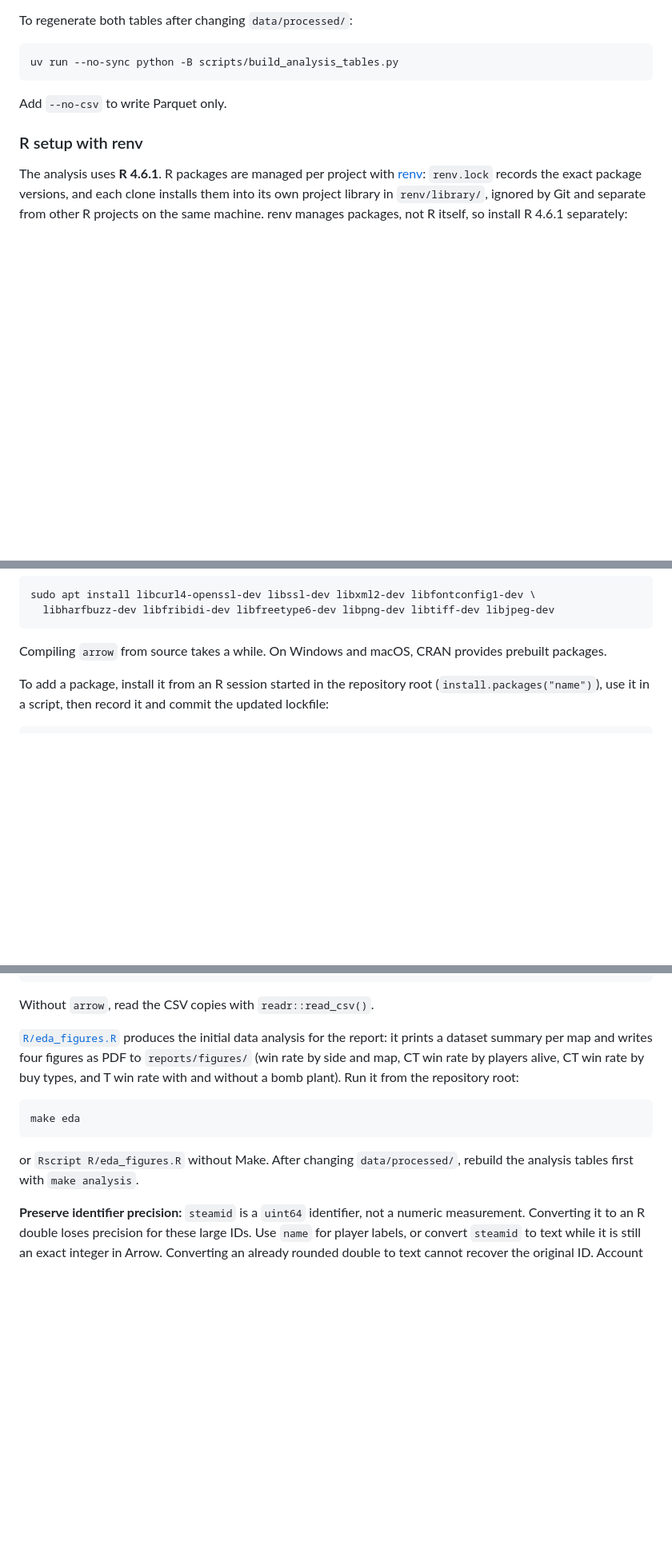
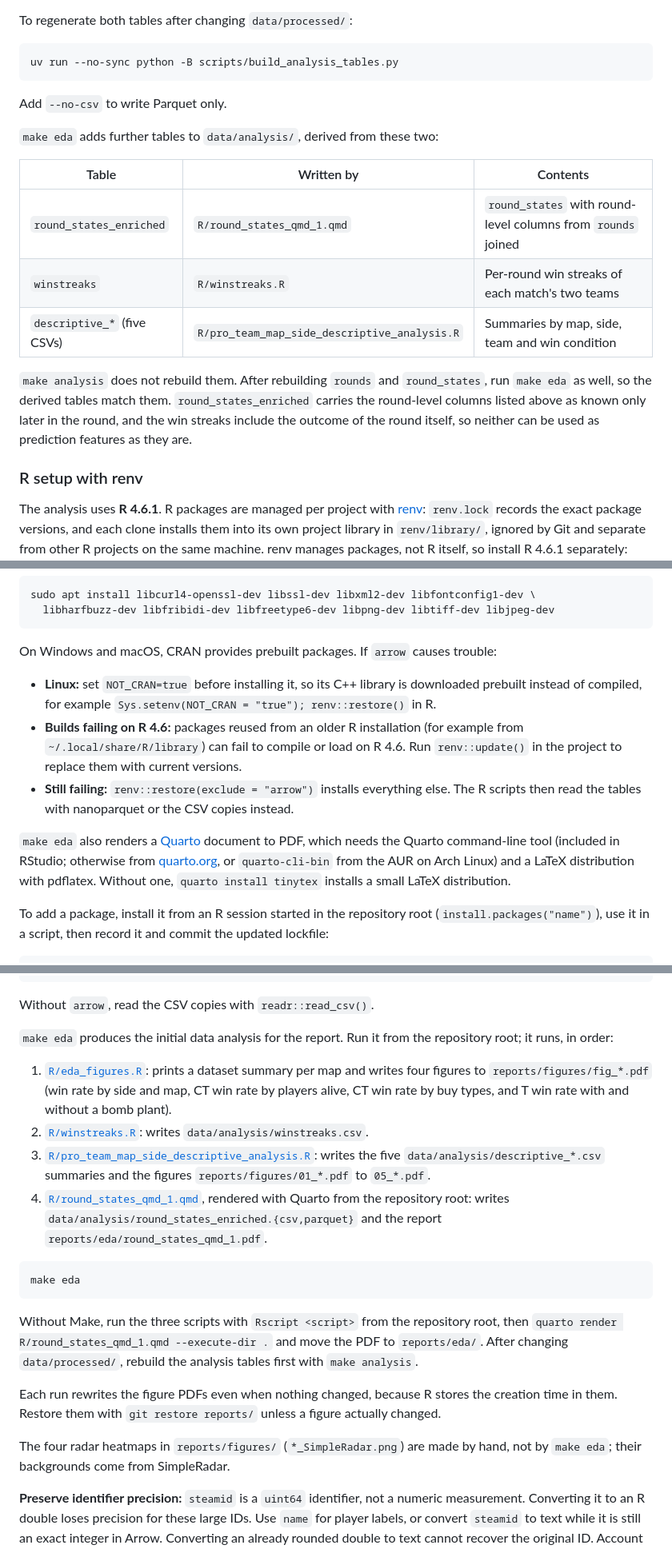
Before and after one commit to 00riddle00/cs2-rop, a Markdown page: README.md, 3 parts joined by grey strips. Shown at 80% size. Rendered like a GitHub page; blank space fills up the shorter version.

Commit message:
Document make eda outputs, derived tables, Quarto and arrow setup.
The README now lists what each step of make eda writes, the tables it
derives in data/analysis/, the Quarto and LaTeX requirements, and how to
handle arrow install problems. The repository layout gains reports/eda/
and cs2-rop.Rproj, and the analysis-tables command moves from the
Windows section to Without GNU Make.

````diff
--- a/README.md
+++ b/README.md
@@ -476,6 +478,20 @@ uv run --no-sync python -B scripts/build_analysis_tables.py
 
 Add `--no-csv` to write Parquet only.
 
+`make eda` adds further tables to `data/analysis/`, derived from these two:
+
+| Table                       | Written by                                   | Contents                                                     |
+| --------------------------- | -------------------------------------------- | ------------------------------------------------------------ |
+| `round_states_enriched`     | `R/round_states_qmd_1.qmd`                   | `round_states` with round-level columns from `rounds` joined |
+| `winstreaks`                | `R/winstreaks.R`                             | Per-round win streaks of each match's two teams              |
+| `descriptive_*` (five CSVs) | `R/pro_team_map_side_descriptive_analysis.R` | Summaries by map, side, team and win condition               |
+
+`make analysis` does not rebuild them. After rebuilding `rounds` and `round_states`,
+run `make eda` as well, so the derived tables match them. `round_states_enriched`
+carries the round-level columns listed above as known only later in the round, and
+the win streaks include the outcome of the round itself, so neither can be used as
+prediction features as they are.
+
 ### R setup with renv
 
 The analysis uses **R 4.6.1**. R packages are managed per project with
@@ -513,8 +529,22 @@ sudo apt install libcurl4-openssl-dev libssl-dev libxml2-dev libfontconfig1-dev
   libharfbuzz-dev libfribidi-dev libfreetype6-dev libpng-dev libtiff-dev libjpeg-dev
 ```
 
-Compiling `arrow` from source takes a while. On Windows and macOS, CRAN provides
-prebuilt packages.
+On Windows and macOS, CRAN provides prebuilt packages. If `arrow` causes trouble:
+
+- **Linux:** set `NOT_CRAN=true` before installing it, so its C++ library is downloaded
+  prebuilt instead of compiled, for example
+  `Sys.setenv(NOT_CRAN = "true"); renv::restore()` in R.
+- **Builds failing on R 4.6:** packages reused from an older R installation (for
+  example from `~/.local/share/R/library`) can fail to compile or load on R 4.6. Run
+  `renv::update()` in the project to replace them with current versions.
+- **Still failing:** `renv::restore(exclude = "arrow")` installs everything else. The R
+  scripts then read the tables with nanoparquet or the CSV copies instead.
+
+`make eda` also renders a [Quarto](https://quarto.org/) document to PDF, which needs
+the Quarto command-line tool (included in RStudio; otherwise from
+[quarto.org](https://quarto.org/docs/get-started/), or `quarto-cli-bin` from the AUR on
+Arch Linux) and a LaTeX distribution with pdflatex. Without one,
+`quarto install tinytex` installs a small LaTeX distribution.
 
 To add a package, install it from an R session started in the repository root
 (`install.packages("name")`), use it in a script, then record it and commit the
@@ -545,18 +575,36 @@ states <- arrow::read_parquet("data/analysis/round_states.parquet")
 
 Without `arrow`, read the CSV copies with `readr::read_csv()`.
 
-[`R/eda_figures.R`](./R/eda_figures.R) produces the initial data analysis for the
-report: it prints a dataset summary per map and writes four figures as PDF to
-`reports/figures/` (win rate by side and map, CT win rate by players alive, CT win rate
-by buy types, and T win rate with and without a bomb plant). Run it from the
-repository root:
+`make eda` produces the initial data analysis for the report. Run it from the
+repository root; it runs, in order:
+
+1. [`R/eda_figures.R`](./R/eda_figures.R): prints a dataset summary per map and writes
+   four figures to `reports/figures/fig_*.pdf` (win rate by side and map, CT win rate by
+   players alive, CT win rate by buy types, and T win rate with and without a bomb
+   plant).
+2. [`R/winstreaks.R`](./R/winstreaks.R): writes `data/analysis/winstreaks.csv`.
+3. [`R/pro_team_map_side_descriptive_analysis.R`](./R/pro_team_map_side_descriptive_analysis.R):
+   writes the five `data/analysis/descriptive_*.csv` summaries and the figures
+   `reports/figures/01_*.pdf` to `05_*.pdf`.
+4. [`R/round_states_qmd_1.qmd`](./R/round_states_qmd_1.qmd), rendered with Quarto
+   from the repository root: writes `data/analysis/round_states_enriched.{csv,parquet}`
+   and the report `reports/eda/round_states_qmd_1.pdf`.
 
 ```text
 make eda
 ```
 
-or `Rscript R/eda_figures.R` without Make. After changing `data/processed/`, rebuild
-the analysis tables first with `make analysis`.
+Without Make, run the three scripts with `Rscript <script>` from the repository root,
+then `quarto render R/round_states_qmd_1.qmd --execute-dir .` and move the PDF to
+`reports/eda/`. After changing `data/processed/`, rebuild the analysis tables first
+with `make analysis`.
+
+Each run rewrites the figure PDFs even when nothing changed, because R stores the
+creation time in them. Restore them with `git restore reports/` unless a figure
+actually changed.
+
+The four radar heatmaps in `reports/figures/` (`*_SimpleRadar.png`) are made by hand,
+not by `make eda`; their backgrounds come from SimpleRadar.
 
 **Preserve identifier precision:** `steamid` is a `uint64` identifier, not a numeric
 measurement. Converting it to an R double loses precision for these large IDs.
````
Also changed, not shown: other parts of README.md (+13 -10 lines).
